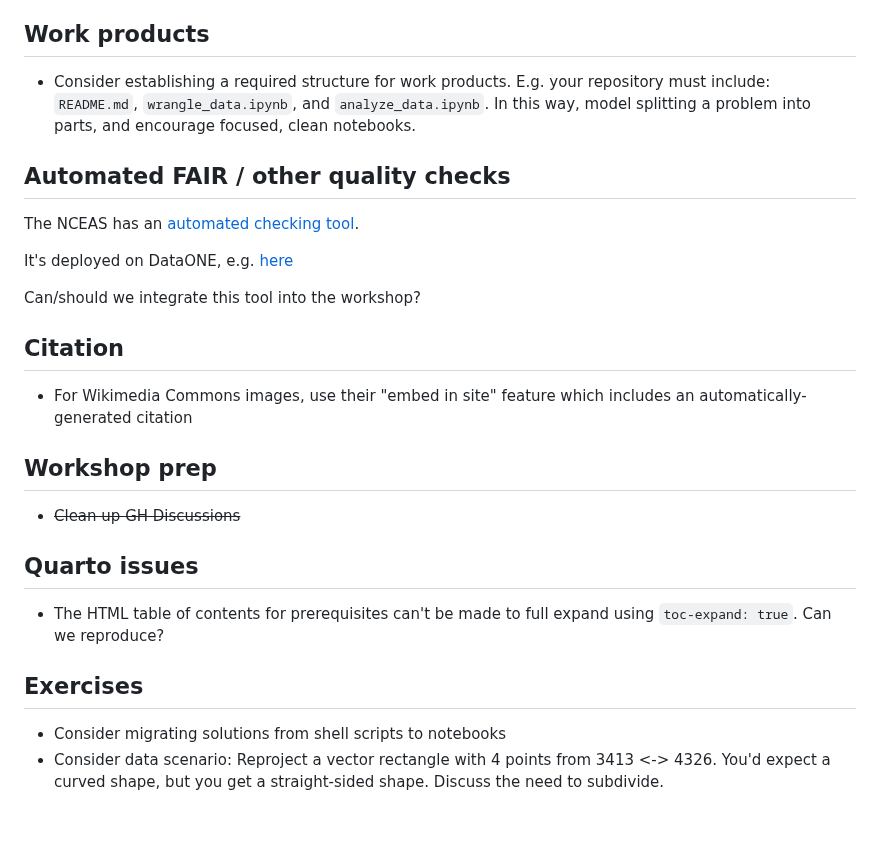
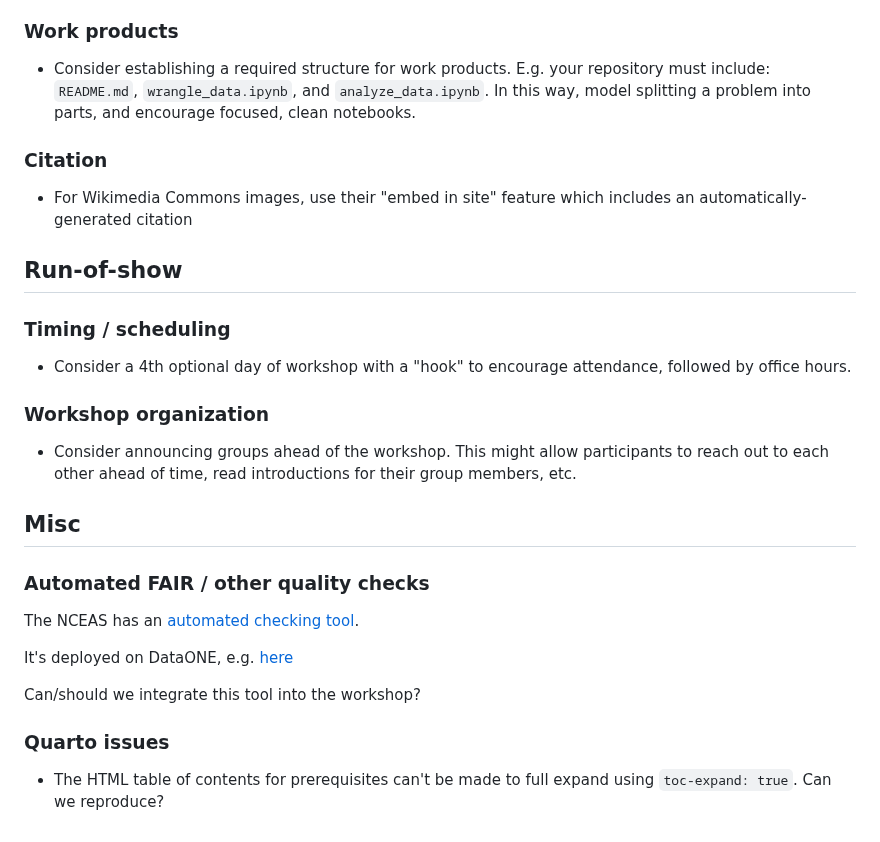
Before and after one commit to qgreenland-workshop-2023-researcher/qgreenland-workshop-2023-researcher.github.io, a Markdown page: doc/TODO.md, the part around one of its changes. Drawn GitHub-style.

```diff
--- a/doc/TODO.md
+++ b/doc/TODO.md
@@ -79,14 +56,37 @@
         * We also need to know what the CRS those coordinates.
 
 
-## Work products
+### Work products
 
 * Consider establishing a required structure for work products. E.g. your repository
   must include: `README.md`, `wrangle_data.ipynb`, and `analyze_data.ipynb`. In this
   way, model splitting a problem into parts, and encourage focused, clean notebooks.
 
 
-## Automated FAIR / other quality checks
+### Citation
+
+* For Wikimedia Commons images, use their "embed in site" feature which includes an
+  automatically-generated citation
+
+
+## Run-of-show
+
+### Timing / scheduling
+
+* Consider a 4th optional day of workshop with a "hook" to encourage attendance,
+  followed by office hours.
+
+
+### Workshop organization
+
+* Consider announcing groups ahead of the workshop. This might allow
+  participants to reach out to each other ahead of time, read introductions for
+  their group members, etc.
+
+
+## Misc
+
+### Automated FAIR / other quality checks
 
 The NCEAS has an [automated checking tool](https://github.com/NCEAS/metadig-checks).
 
@@ -96,26 +96,7 @@ It's deployed on DataONE, e.g.
 Can/should we integrate this tool into the workshop?
 
 
-## Citation
-
-* For Wikimedia Commons images, use their "embed in site" feature which includes an
-  automatically-generated citation
-
-
-## Workshop prep
-
-* ~~Clean up GH Discussions~~
-
-
-## Quarto issues
+### Quarto issues
 
 * The HTML table of contents for prerequisites can't be made to full expand using
   `toc-expand: true`. Can we reproduce?
-
-
-## Exercises
-
-* Consider migrating solutions from shell scripts to notebooks
-* Consider data scenario: Reproject a vector rectangle with 4 points from 3413 <-> 4326.
-  You'd expect a curved shape, but you get a straight-sided shape. Discuss the need to
-  subdivide.
```
Also changed, not shown: other parts of doc/TODO.md (+12 -35 lines).
